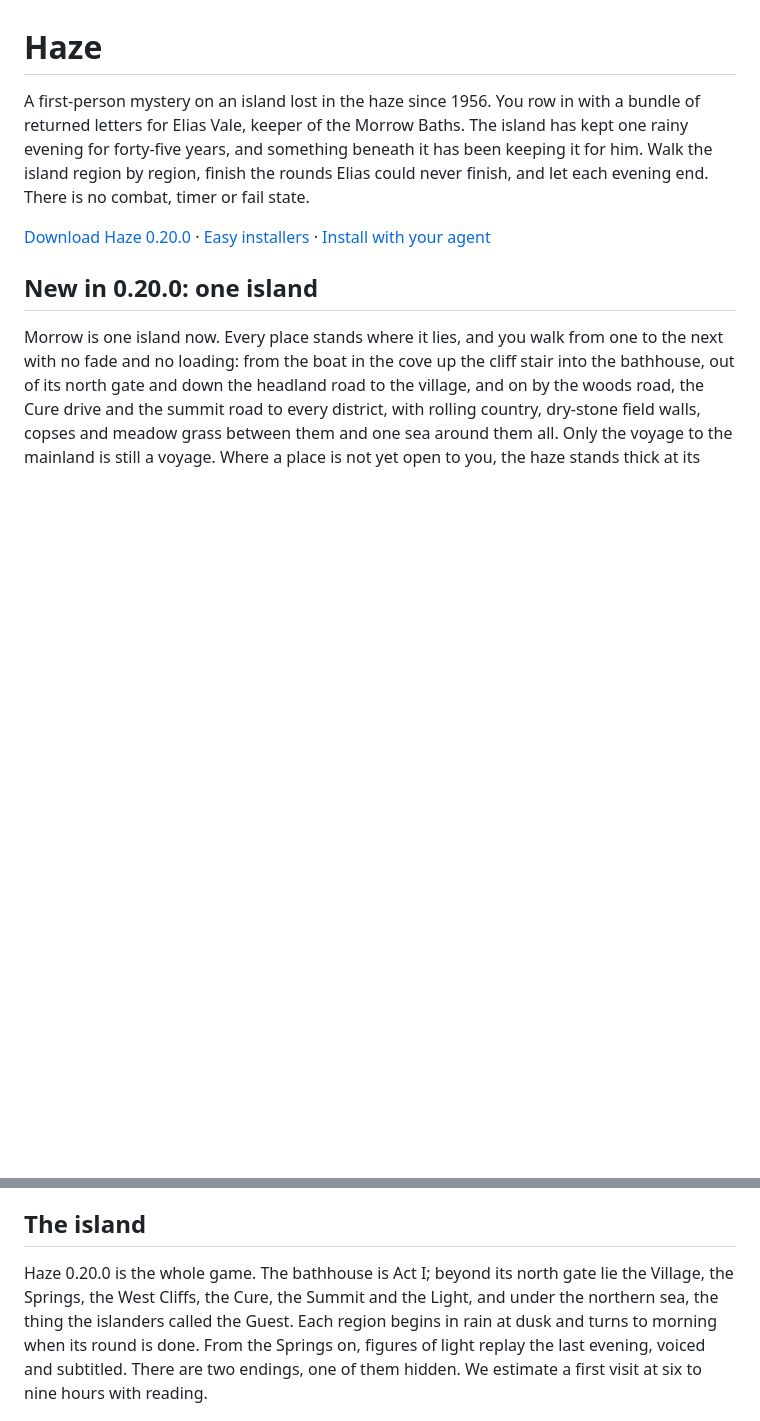
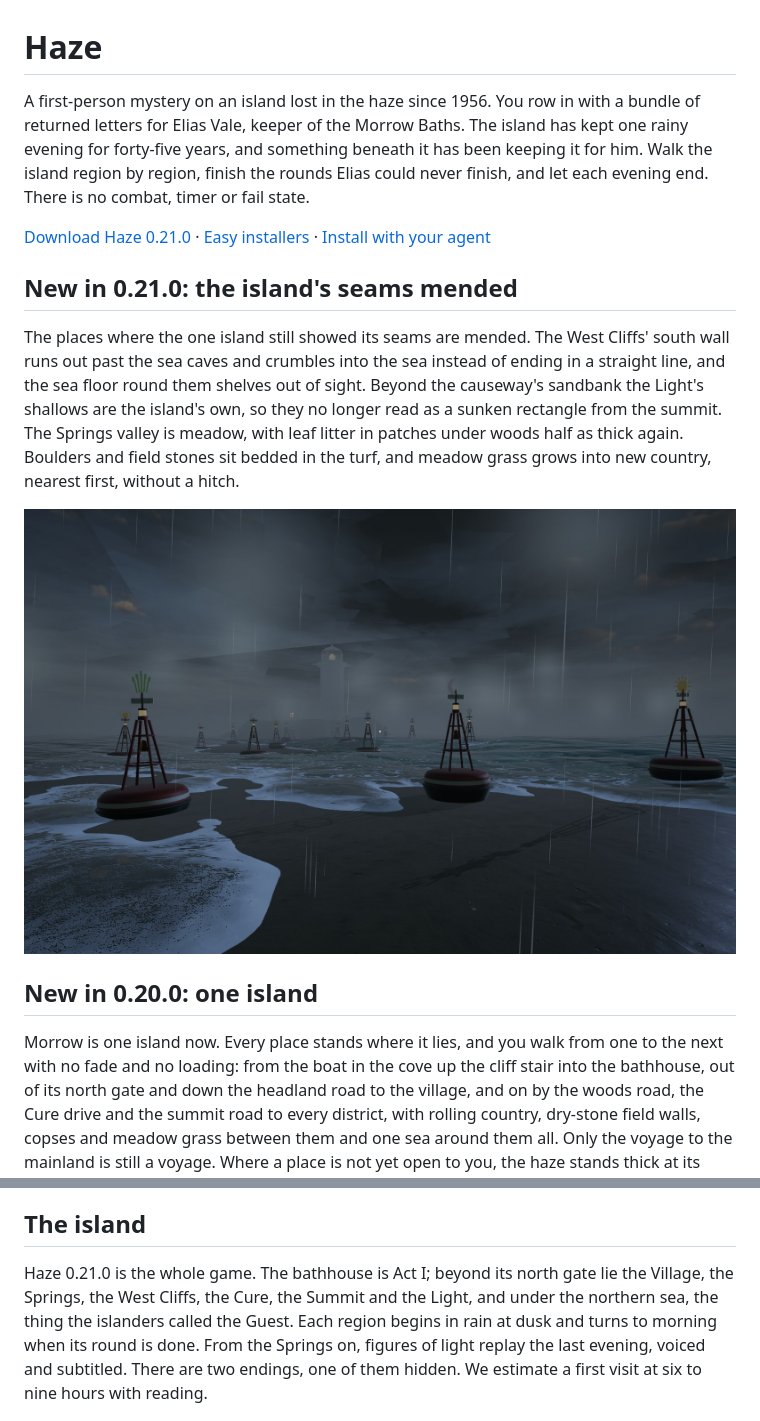
Before and after one commit to gazhenko/haze, a Markdown page: README.md, 2 parts joined by grey strips. Drawn GitHub-style; pictures changed too: images/the-causeway-sandbank.jpg (added); blank space fills up the shorter version.

Commit message:
Publish Haze 0.21.0: the island's seams mended
Co-Authored-By: Claude Opus 5.5 <noreply@anthropic.com>

```diff
--- a/README.md
+++ b/README.md
@@ -2,7 +2,13 @@
 
 A first-person mystery on an island lost in the haze since 1956. You row in with a bundle of returned letters for Elias Vale, keeper of the Morrow Baths. The island has kept one rainy evening for forty-five years, and something beneath it has been keeping it for him. Walk the island region by region, finish the rounds Elias could never finish, and let each evening end. There is no combat, timer or fail state.
 
-[Download Haze 0.20.0](https://github.com/gazhenko/haze/releases/tag/v0.20.0) · [Easy installers](#easy-installers) · [Install with your agent](#give-this-to-your-agent)
+[Download Haze 0.21.0](https://github.com/gazhenko/haze/releases/tag/v0.21.0) · [Easy installers](#easy-installers) · [Install with your agent](#give-this-to-your-agent)
+
+## New in 0.21.0: the island's seams mended
+
+The places where the one island still showed its seams are mended. The West Cliffs' south wall runs out past the sea caves and crumbles into the sea instead of ending in a straight line, and the sea floor round them shelves out of sight. Beyond the causeway's sandbank the Light's shallows are the island's own, so they no longer read as a sunken rectangle from the summit. The Springs valley is meadow, with leaf litter in patches under woods half as thick again. Boulders and field stones sit bedded in the turf, and meadow grass grows into new country, nearest first, without a hitch.
+
+![The causeway's buoys over the sandbank to the Light, in the rain](images/the-causeway-sandbank.jpg)
 
 ## New in 0.20.0: one island
 
@@ -83,7 +89,7 @@ Graphics settings run from **Steam Deck** through Low, Medium, High and Ultra to
 
 ## The island
 
-Haze 0.20.0 is the whole game. The bathhouse is Act I; beyond its north gate lie the Village, the Springs, the West Cliffs, the Cure, the Summit and the Light, and under the northern sea, the thing the islanders called the Guest. Each region begins in rain at dusk and turns to morning when its round is done. From the Springs on, figures of light replay the last evening, voiced and subtitled. There are two endings, one of them hidden. We estimate a first visit at six to nine hours with reading.
+Haze 0.21.0 is the whole game. The bathhouse is Act I; beyond its north gate lie the Village, the Springs, the West Cliffs, the Cure, the Summit and the Light, and under the northern sea, the thing the islanders called the Guest. Each region begins in rain at dusk and turns to morning when its round is done. From the Springs on, figures of light replay the last evening, voiced and subtitled. There are two endings, one of them hidden. We estimate a first visit at six to nine hours with reading.
 
 ![The causeway of bells to the lighthouse islet](images/causeway.jpg)
 
```
Also changed, not shown: other parts of README.md (+12 -12 lines), VALIDATION.md (+15 -1 lines), 1 other file.
